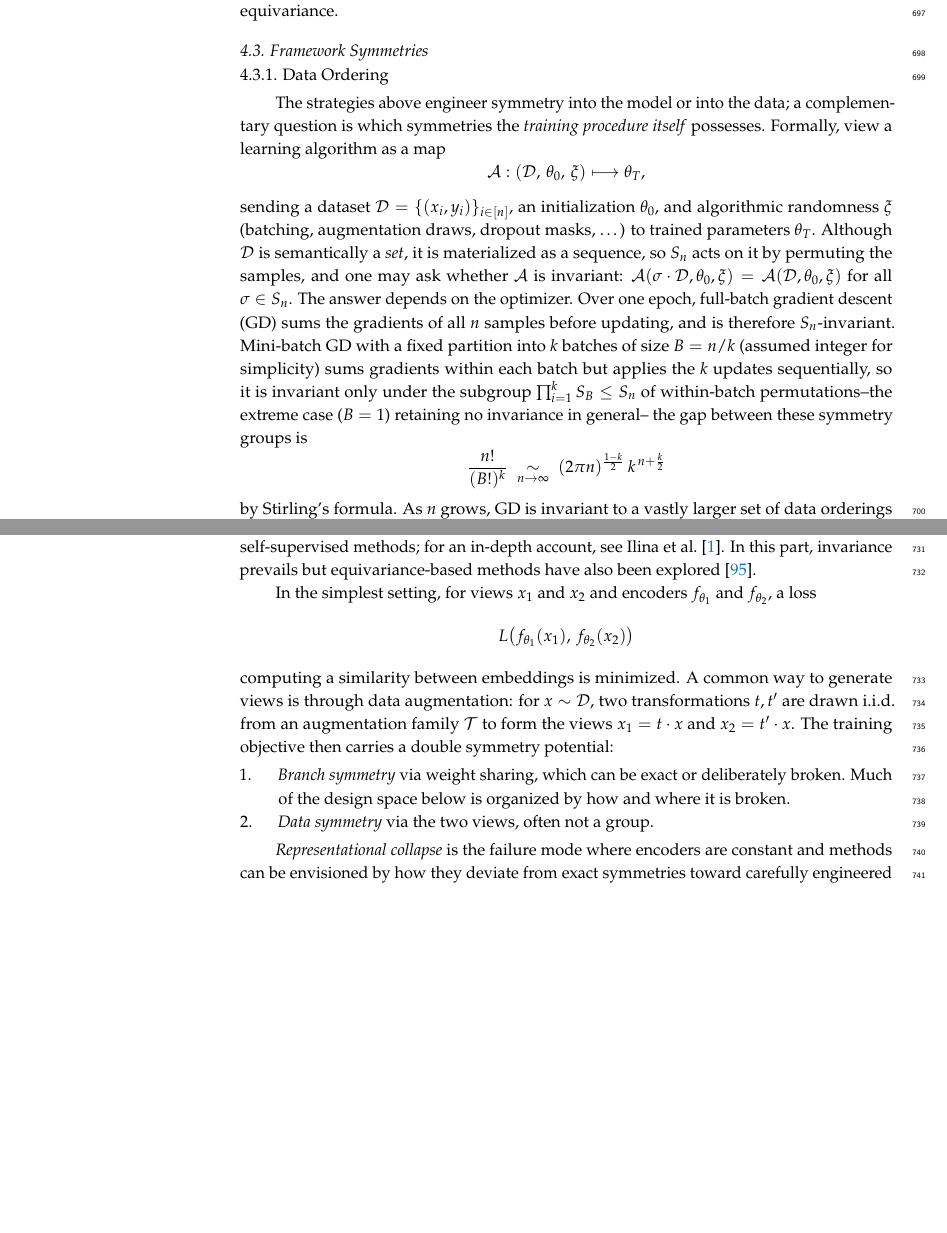
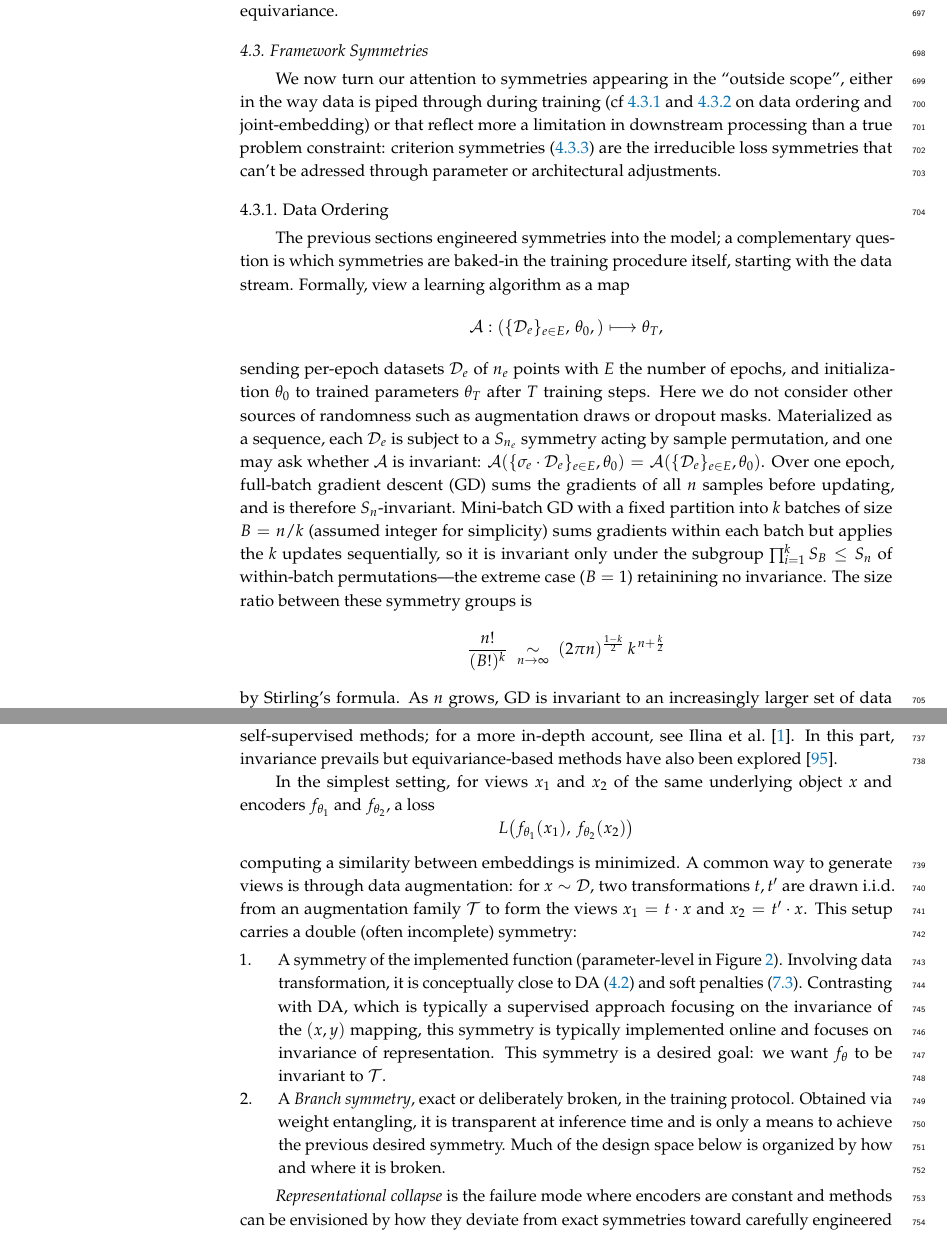
Before and after one commit to PierrickLeroy/Symmetries-in-Deep-Learning-a-Survey, a LaTeX paper (main.tex): two parts of pages 20 and 22 of 76, joined at a grey line, cut so that both start at the same text, the shorter picture padded with empty space. Compiled offline with pdfLaTeX.

Commit message:
edits(framework-symmetries)

```diff
--- a/main.tex
+++ b/main.tex
@@ -932,24 +932,25 @@ Comparing DA to equivariant architectures, \citet{nordenfors2024} show that the
 Empirically, \citet{shen2026} find that DA rapidly learn 3D rotation equivariance with negligible efficiency gap attributable to lack of strict equivariance.
 
 \subsection{Framework Symmetries}
+We now turn our attention to symmetries appearing in the ``outside scope'', either in the way data is piped through during training (cf~\ref{sec:data-ordering} and \ref{sec:joint-embedding} on data ordering and joint-embedding) or that reflect more a limitation in downstream processing than a true problem constraint: criterion symmetries (\ref{sec:criterion-symmetries}) are the irreducible loss symmetries that can't be adressed through parameter or architectural adjustments.
 
 \subsubsection{Data Ordering}\label{sec:data-ordering}
-
-The strategies above engineer symmetry into the model or into the data; a complementary question is which symmetries the \emph{training procedure itself} possesses.
+The previous sections engineered symmetries into the model; a complementary question is which symmetries are baked-in the training procedure itself, starting with the data stream.
 Formally, view a learning algorithm as a map
 $$
-\mathcal{A} : (\mathcal{D},\, \theta_0,\, \xi) \longmapsto \theta_T,
-$$
-sending a dataset $\mathcal{D}=\{(x_i,y_i)\}_{i\in[n]}$, an initialization $\theta_0$, and algorithmic randomness $\xi$ (batching, augmentation draws, dropout masks, \ldots) to trained parameters $\theta_T$.
-Although $\mathcal{D}$ is semantically a \emph{set}, it is materialized as a sequence, so $S_n$ acts on it by permuting the samples, and one may ask whether $\mathcal{A}$ is invariant: $\mathcal{A}(\sigma\cdot\mathcal{D},\theta_0,\xi)=\mathcal{A}(\mathcal{D},\theta_0,\xi)$ for all $\sigma\in S_n$.
-The answer depends on the optimizer.
+\mathcal{A} : \left ( \{\mathcal{D}_e\}_{e\in E},\, \theta_0, \right ) \longmapsto \theta_T,
+$$
+sending per-epoch datasets $\mathcal{D}_e$ of $n_e$ points with $E$ the number of epochs, and initialization $\theta_0$ to trained parameters $\theta_T$ after $T$ training steps.
+Here we do not consider other sources of randomness such as augmentation draws or dropout masks.
+Materialized as a sequence, each $\mathcal{D}_e$ is subject to a $S_{n_e}$ symmetry acting by sample permutation, and one may ask whether $\mathcal{A}$ is invariant: $\mathcal{A}(\{\sigma_e\cdot\mathcal{D}_e\}_{e\in E},\theta_0)=\mathcal{A}(\{\mathcal{D}_e\}_{e\in E},\theta_0)$.
 Over one epoch, full-batch gradient descent (GD) sums the gradients of all $n$ samples before updating, and is therefore $S_n$-invariant.
-Mini-batch GD with a fixed partition into $k$ batches of size $B=n/k$ (assumed integer for simplicity) sums gradients within each batch but applies the $k$ updates sequentially, so it is invariant only under the subgroup $\prod_{i=1}^{k} S_B \leq S_n$ of within-batch permutations--the extreme case ($B=1$) retaining no invariance in general-- the gap between these symmetry groups is
+Mini-batch GD with a fixed partition into $k$ batches of size $B=n/k$ (assumed integer for simplicity) sums gradients within each batch but applies the $k$ updates sequentially, so it is invariant only under the subgroup $\prod_{i=1}^{k} S_B \leq S_n$ of within-batch permutations---the extreme case ($B=1$) retainining no invariance.
+The size ratio between these symmetry groups is
 $$
 \frac{n!}{(B!)^{k}} \;\underset{n\to\infty}{\sim}\; (2\pi n)^{\frac{1-k}{2}}\, k^{\,n+\frac{k}{2}}
 $$
 by Stirling's formula.
-As $n$ grows, GD is invariant to a vastly larger set of data orderings than its mini-batch counterparts, and over multiple epochs the gap widens further when the data are reshuffled at each epoch (see below).
+As $n$ grows, GD is invariant to an increasingly larger set of data orderings than its mini-batch counterparts, and over multiple epochs the gap widens further when the data are reshuffled at each epoch (see below).
 
 \citet{zhuang2022pmls} distinguish \emph{algorithmic} sources of stochasticity (data augmentation, data shuffling) from \emph{implementation} ones (floating-point effects) and quantify their impact on training through three metrics: (i) the \emph{churn} $C(f_1,f_2)=\mathbb{E}_x\big[1_{\operatorname{pred}(f_1,x)\neq \operatorname{pred}(f_2,x)}\big]$, the fraction of test points on which two independently trained models disagree; (ii) the distance $\|w_1^\star-w_2^\star\|_2$ between trained weights---an imperfect metric because of parameter-space symmetries of \Cref{sec:parameter-space-symmetries} and (iii) the standard deviation of accuracy on subgroups of the data, quantifying local variability in input space.
 While global test accuracy is constant across runs, these three metrics fluctuate substantially---churn ranges from $5\%$ to over $20\%$.
@@ -997,17 +998,24 @@ even though each realization of $\mathcal{A}$ is not $S_n$-invariant.
 \subsubsection{Joint-embedding architectures}\label{sec:joint-embedding}
 
 Joint-embedding (or Siamese) architectures learn representations by training a network to closely embed two related \emph{views}, rather than by predicting a label or reconstructing the input.
-We give here a symmetry-centered reading of the development of this family of self-supervised methods; for an in-depth account, see \citet{ilina2022sa}.
+We give here a symmetry-centered reading of the development of this family of self-supervised methods; for a more in-depth account, see \citet{ilina2022sa}.
 In this part, invariance prevails but equivariance-based methods have also been explored~\citep{gupta2023a}.
 
-In the simplest setting, for views $x_1$ and $x_2$ and encoders $f_{\theta_1}$ and $f_{\theta_2}$, a loss
-$$L\big(f_{\theta_1}(x_1),\,f_{\theta_2}(x_2)\big)$$
+In the simplest setting, for views $x_1$ and $x_2$ of the same underlying object $x$ and encoders $f_{\theta_1}$ and $f_{\theta_2}$, a loss
+$$
+    L\big(f_{\theta_1}(x_1),\,f_{\theta_2}(x_2)\big)
+$$
 computing a similarity between embeddings is minimized.
 A common way to generate views is through data augmentation: for $x\sim\mathcal{D}$, two transformations $t,t'$ are drawn i.i.d.\ from an augmentation family $\mathcal{T}$ to form the views $x_1=t\cdot x$ and $x_2=t'\cdot x$.
-The training objective then carries a double symmetry potential:
+This setup carries a double (often incomplete) symmetry:
 \begin{enumerate}
-    \item \emph{Branch symmetry} via weight sharing, which can be exact or deliberately broken. Much of the design space below is organized by how and where it is broken.
-    \item \emph{Data symmetry} via the two views, often not a group.
+    \item A symmetry of the implemented function (parameter-level in \Cref{fig:sym-loci}).
+    Involving data transformation, it is conceptually close to DA (\ref{sec:data-augmentation}) and soft penalties (\ref{sec:soft-equivariance}).
+    Contrasting with DA, which is typically a supervised approach focusing on the invariance of the $(x,y)$ mapping, this symmetry is typically implemented online and focuses on invariance of representation.
+    This symmetry is a desired goal: we want $f_\theta$ to be invariant to $\mathcal{T}$.
+    \item A \emph{Branch symmetry}, exact or deliberately broken, in the training protocol.
+    Obtained via weight entangling, it is transparent at inference time and is only a means to achieve the previous desired symmetry.
+    Much of the design space below is organized by how and where it is broken.
 \end{enumerate}
 
 \emph{Representational collapse} is the failure mode where encoders are constant and methods can be envisioned by how they deviate from exact symmetries toward carefully engineered asymmetry to avoid collapse.
```
Also changed, not shown: main.tex (10 more changed lines).
